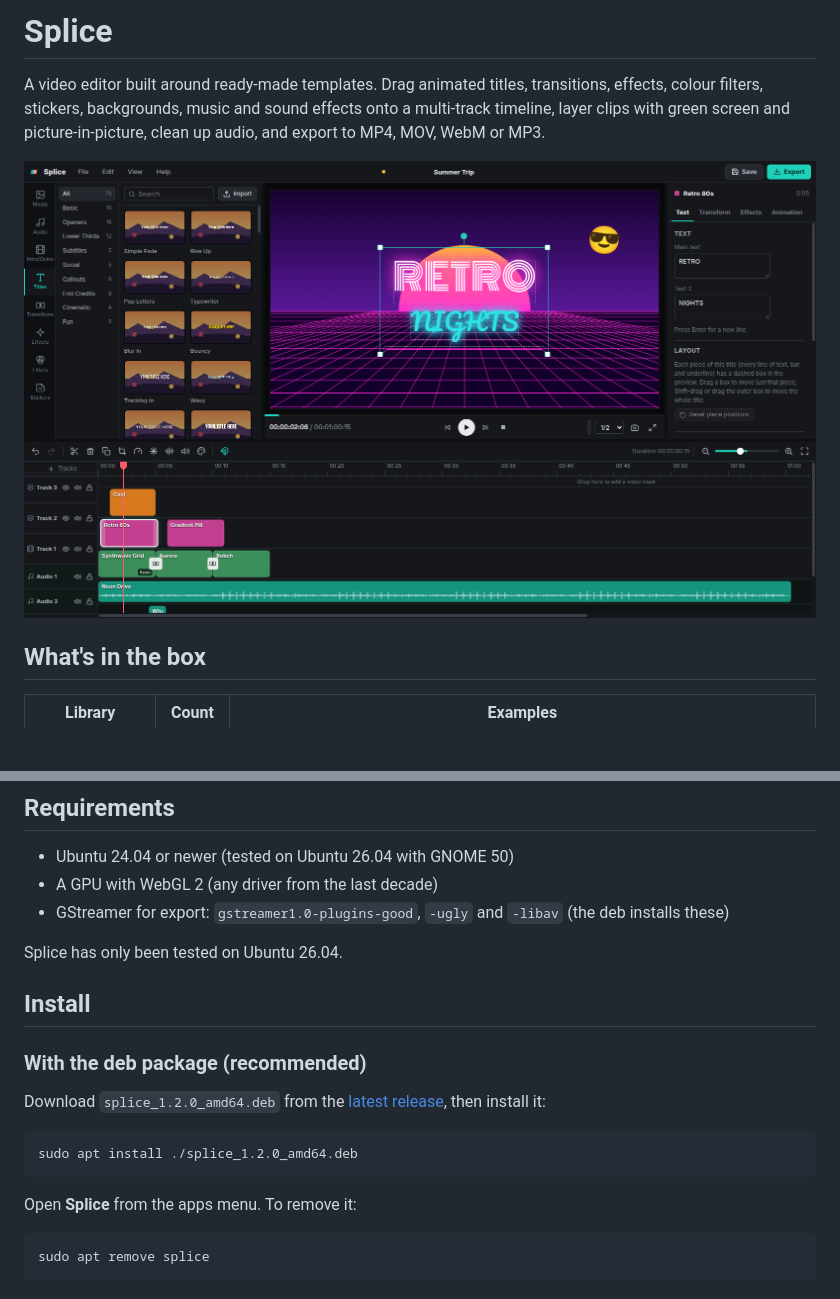
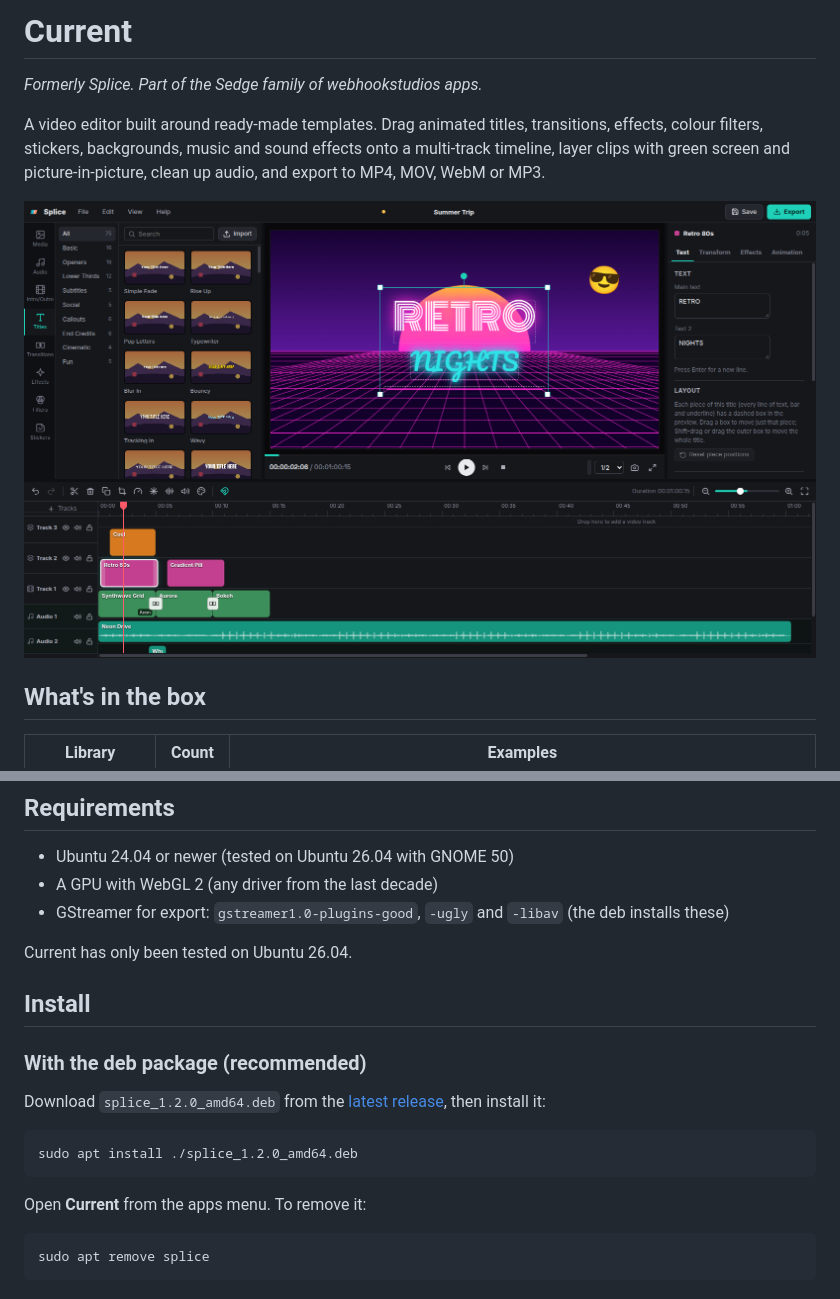
Before and after one commit to webhookstudios/current, a Markdown page: README.md, 2 parts joined by grey strips. Drawn GitHub-style; blank space fills up the shorter version.

````diff
--- a/README.md
+++ b/README.md
@@ -1,4 +1,6 @@
-# Splice
+# Current
+
+*Formerly Splice. Part of the Sedge family of webhookstudios apps.*
 
 A video editor built around ready-made templates. Drag animated titles, transitions, effects, colour filters, stickers, backgrounds, music and sound effects onto a multi-track timeline, layer clips with green screen and picture-in-picture, clean up audio, and export to MP4, MOV, WebM or MP3.
 
@@ -56,7 +58,7 @@ New projects start blank. The start screen also offers the 12 starter templates;
 - A GPU with WebGL 2 (any driver from the last decade)
 - GStreamer for export: `gstreamer1.0-plugins-good`, `-ugly` and `-libav` (the deb installs these)
 
-Splice has only been tested on Ubuntu 26.04.
+Current has only been tested on Ubuntu 26.04.
 
 ## Install
 
@@ -68,7 +70,7 @@ Download `splice_1.2.0_amd64.deb` from the [latest release](https://github.com/w
 sudo apt install ./splice_1.2.0_amd64.deb
 ```
 
-Open **Splice** from the apps menu. To remove it:
+Open **Current** from the apps menu. To remove it:
 
 ```bash
 sudo apt remove splice
````
Also changed, not shown: other parts of README.md (+1 -1 lines), RELEASE-NOTES.md (added, +14 -0 lines), data/io.github.webhookstudios.Splice.png, 17 other files.
